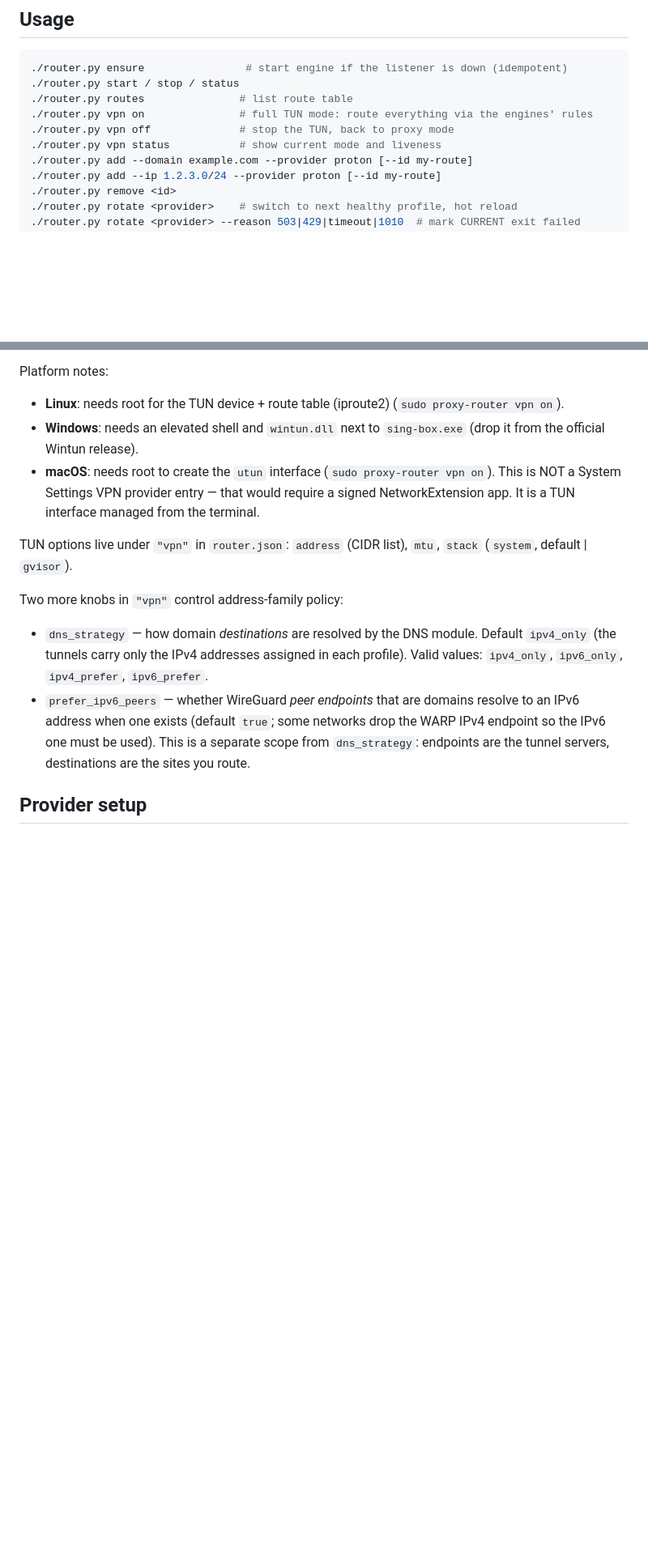
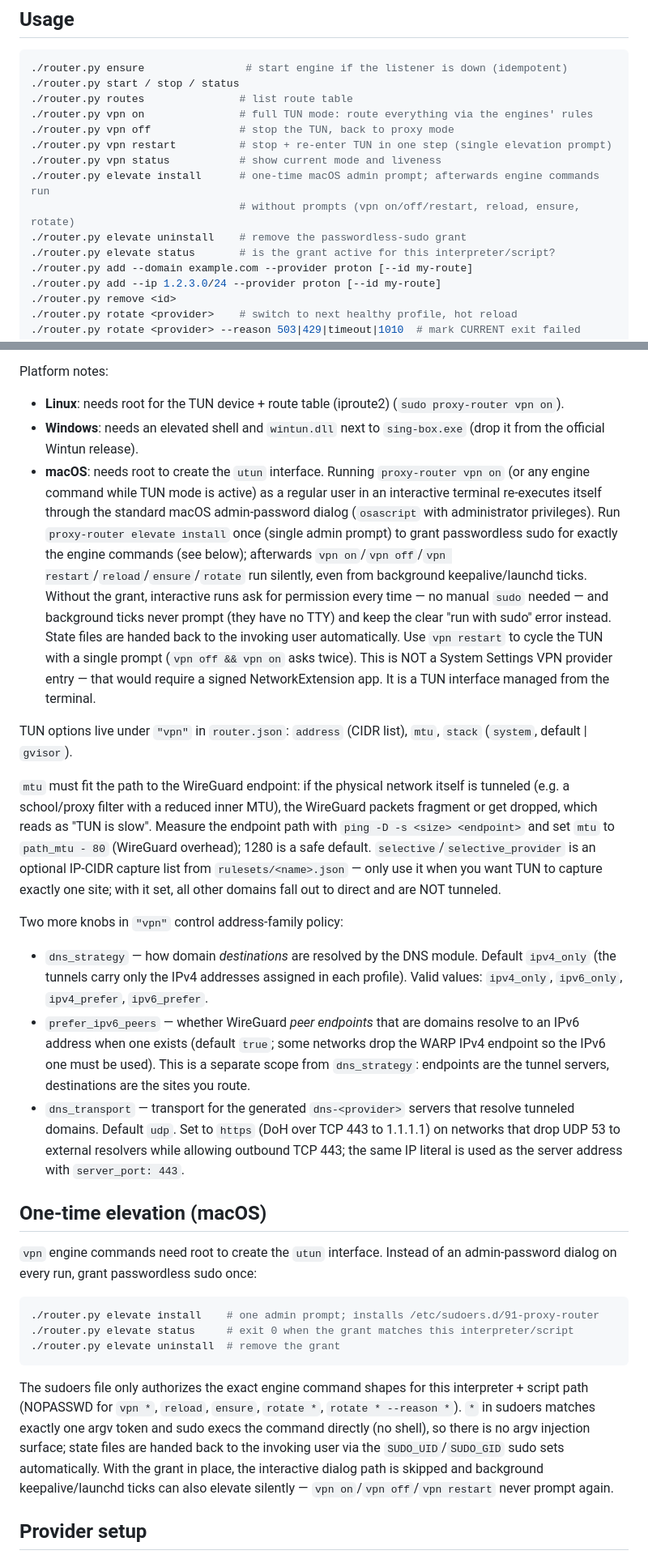
Before and after one commit to Emanboiee/proxy-router, a Markdown page: README.md, 2 parts joined by grey strips. Shown at 81% size. Rendered like a GitHub page; blank space fills up the shorter version.

Commit message:
docs: README — elevation, TUN+tray details, autoroute policy, keepalive manual-off

````diff
--- a/README.md
+++ b/README.md
@@ -97,7 +97,12 @@ sing-box.json / .pid / .log  runtime state (gitignored)
 ./router.py routes               # list route table
 ./router.py vpn on               # full TUN mode: route everything via the engines' rules
 ./router.py vpn off              # stop the TUN, back to proxy mode
+./router.py vpn restart          # stop + re-enter TUN in one step (single elevation prompt)
 ./router.py vpn status           # show current mode and liveness
+./router.py elevate install      # one-time macOS admin prompt; afterwards engine commands run
+                                 # without prompts (vpn on/off/restart, reload, ensure, rotate)
+./router.py elevate uninstall    # remove the passwordless-sudo grant
+./router.py elevate status       # is the grant active for this interpreter/script?
 ./router.py add --domain example.com --provider proton [--id my-route]
 ./router.py add --ip 1.2.3.0/24 --provider proton [--id my-route]
 ./router.py remove <id>
@@ -254,13 +259,34 @@ Platform notes:
   (`sudo proxy-router vpn on`).
 - **Windows**: needs an elevated shell and `wintun.dll` next to
   `sing-box.exe` (drop it from the official Wintun release).
-- **macOS**: needs root to create the `utun` interface
-  (`sudo proxy-router vpn on`). This is NOT a System Settings VPN provider
-  entry — that would require a signed NetworkExtension app. It is a TUN
-  interface managed from the terminal.
+- **macOS**: needs root to create the `utun` interface. Running
+  `proxy-router vpn on` (or any engine command while TUN mode is active) as a
+  regular user in an interactive terminal re-executes itself through the
+  standard macOS admin-password dialog (`osascript` with administrator
+  privileges). Run `proxy-router elevate install` once (single admin prompt)
+  to grant passwordless sudo for exactly the engine commands (see below);
+  afterwards `vpn on`/`vpn off`/`vpn restart`/`reload`/`ensure`/`rotate` run
+  silently, even from background keepalive/launchd ticks. Without the grant,
+  interactive runs ask for permission every time — no manual `sudo` needed —
+  and background ticks never prompt (they have no TTY) and keep the clear
+  "run with sudo" error instead. State files are handed back to the invoking
+  user automatically. Use `vpn restart` to cycle the TUN with a single prompt
+  (`vpn off && vpn on` asks twice). This is NOT a System Settings VPN
+  provider entry — that would require a signed NetworkExtension app. It is a
+  TUN interface managed from the terminal.
 
 TUN options live under `"vpn"` in `router.json`:
 `address` (CIDR list), `mtu`, `stack` (`system`, default | `gvisor`).
+
+`mtu` must fit the path to the WireGuard endpoint: if the physical network
+itself is tunneled (e.g. a school/proxy filter with a reduced inner MTU),
+the WireGuard packets fragment or get dropped, which reads as "TUN is
+slow". Measure the endpoint path with `ping -D -s <size> <endpoint>` and
+set `mtu` to `path_mtu - 80` (WireGuard overhead); 1280 is a safe
+default. `selective`/`selective_provider` is an optional IP-CIDR capture
+list from `rulesets/<name>.json` — only use it when you want TUN to
+capture exactly one site; with it set, all other domains fall out to
+direct and are NOT tunneled.
 
 Two more knobs in `"vpn"` control address-family policy:
 
@@ -273,6 +299,31 @@ Two more knobs in `"vpn"` control address-family policy:
   drop the WARP IPv4 endpoint so the IPv6 one must be used). This is a
   separate scope from `dns_strategy`: endpoints are the tunnel servers,
   destinations are the sites you route.
+- `dns_transport` — transport for the generated `dns-<provider>` servers that
+  resolve tunneled domains. Default `udp`. Set to `https` (DoH over TCP
+  443 to 1.1.1.1) on networks that drop UDP 53 to external resolvers while
+  allowing outbound TCP 443; the same IP literal is used as the server
+  address with `server_port: 443`.
+
+## One-time elevation (macOS)
+
+`vpn` engine commands need root to create the `utun` interface. Instead of an
+admin-password dialog on every run, grant passwordless sudo once:
+
+```sh
+./router.py elevate install    # one admin prompt; installs /etc/sudoers.d/91-proxy-router
+./router.py elevate status     # exit 0 when the grant matches this interpreter/script
+./router.py elevate uninstall  # remove the grant
+```
+
+The sudoers file only authorizes the exact engine command shapes for this
+interpreter + script path (NOPASSWD for `vpn *`, `reload`, `ensure`,
+`rotate *`, `rotate * --reason *`). `*` in sudoers matches exactly one argv
+token and sudo execs the command directly (no shell), so there is no argv
+injection surface; state files are handed back to the invoking user via the
+`SUDO_UID`/`SUDO_GID` sudo sets automatically. With the grant in place, the
+interactive dialog path is skipped and background keepalive/launchd ticks can
+also elevate silently — `vpn on`/`vpn off`/`vpn restart` never prompt again.
 
 ## Provider setup
 
````
